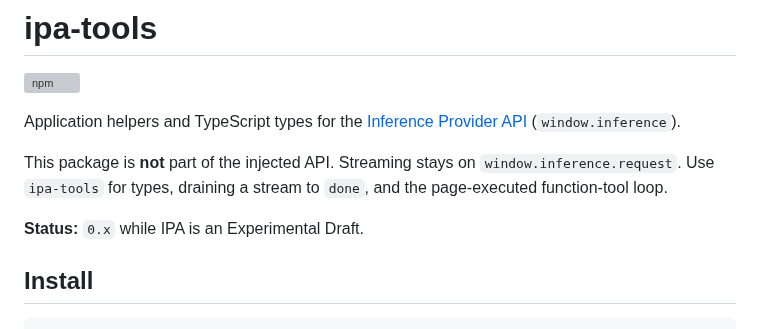
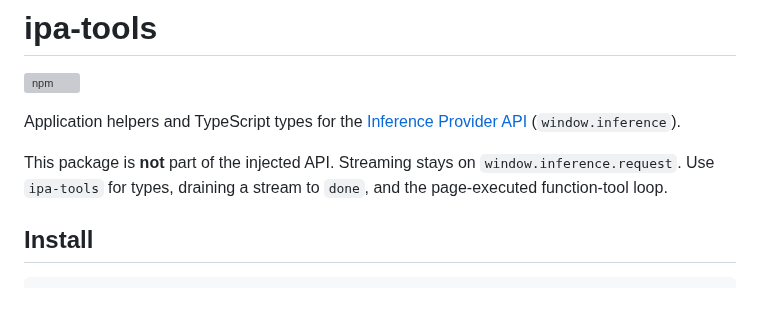
Before and after one commit to SamSamskies/inference-provider-api, a Markdown page: packages/ipa-tools/README.md, the part around the change. GitHub-like rendering; blank space fills up the shorter version; grey boxes are pictures that could not be loaded.

```diff
--- a/packages/ipa-tools/README.md
+++ b/packages/ipa-tools/README.md
@@ -5,8 +5,6 @@
 Application helpers and TypeScript types for the [Inference Provider API](https://github.com/SamSamskies/inference-provider-api) (`window.inference`).
 
 This package is **not** part of the injected API. Streaming stays on `window.inference.request`. Use `ipa-tools` for types, draining a stream to `done`, and the page-executed function-tool loop.
-
-**Status:** `0.x` while IPA is an Experimental Draft.
 
 ## Install
 
```
Also changed, not shown: packages/ipa-prompt-api-fallback/README.md (+0 -2 lines).
